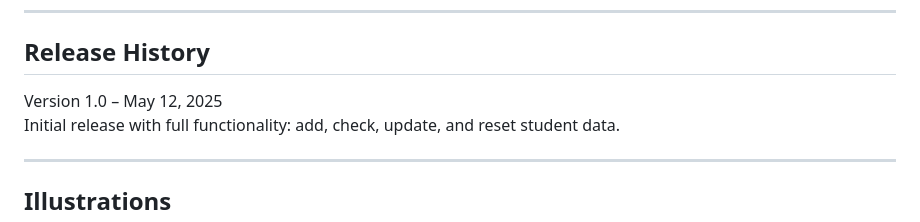
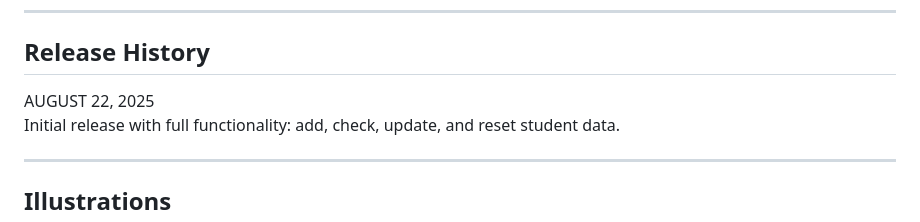
Before and after one commit to Priyanshiagarwal2006/Student-form, a Markdown page: README.md, the part around the change. Rendered like a GitHub page.

```diff
--- a/README.md
+++ b/README.md
@@ -49,7 +49,7 @@ This is a simple web-based application to manage student records. It uses JSONPo
 
 ## Release History
 
-Version 1.0 – May 12, 2025
+AUGUST 22, 2025
 Initial release with full functionality: add, check, update, and reset student data.
 
 ---
```
